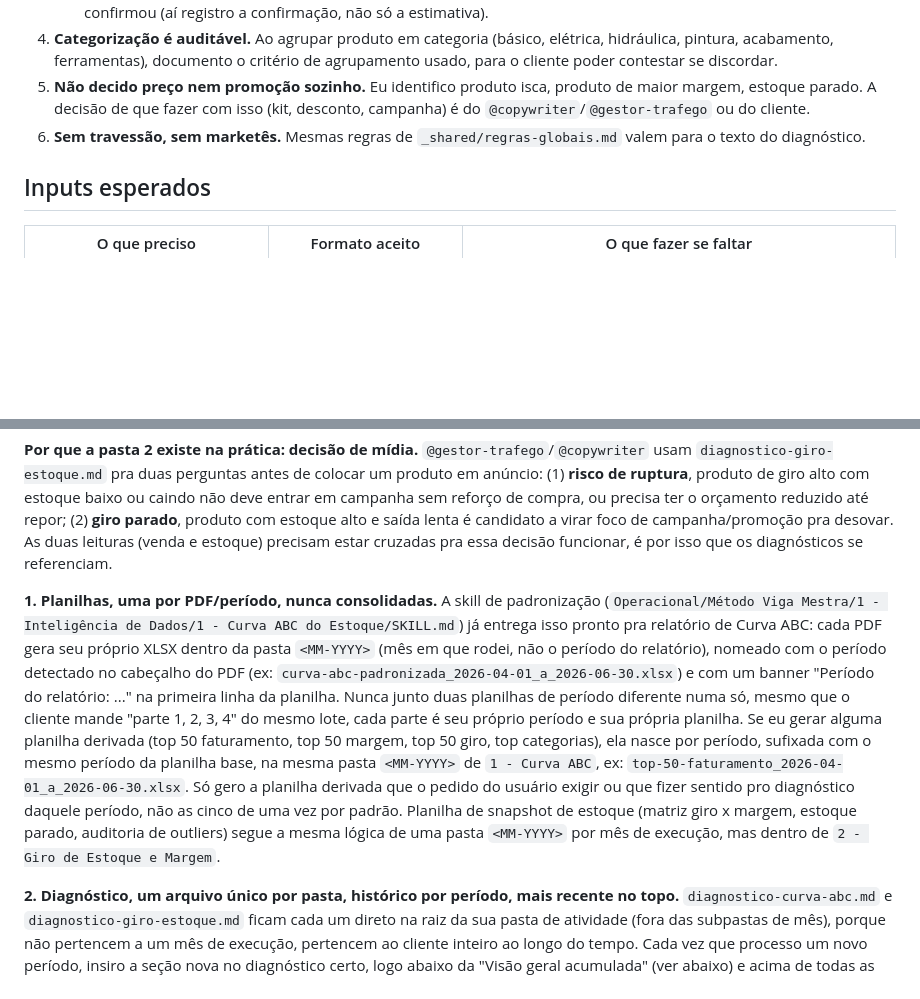
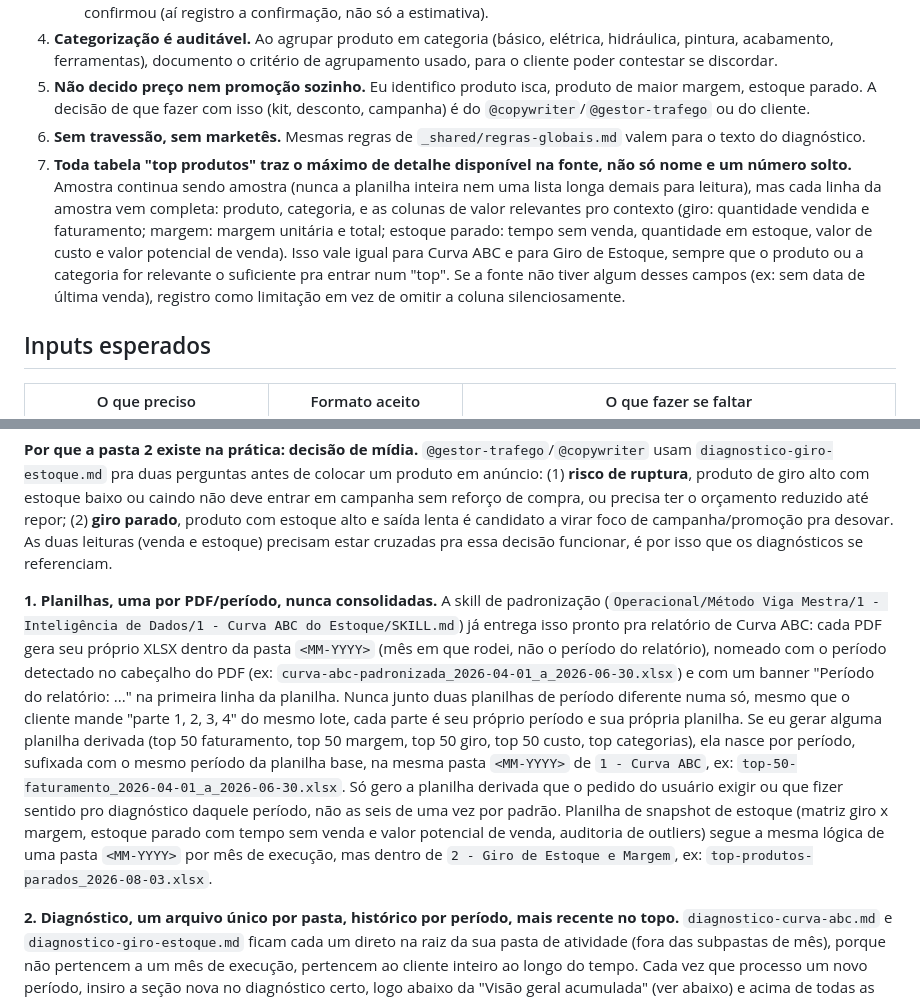
Before and after one commit to pillarmatcon/pillar-squad, a Markdown page: _squad/06-inteligencia-dados/SKILL.md, 2 parts joined by grey strips. Rendered like a GitHub page; blank space fills up the shorter version.

```diff
--- a/_squad/06-inteligencia-dados/SKILL.md
+++ b/_squad/06-inteligencia-dados/SKILL.md
@@ -24,6 +24,7 @@ O `@analista-dados` lê métrica de campanha já estruturada (CPL, CPA, ROAS) e
 4. **Categorização é auditável.** Ao agrupar produto em categoria (básico, elétrica, hidráulica, pintura, acabamento, ferramentas), documento o critério de agrupamento usado, para o cliente poder contestar se discordar.
 5. **Não decido preço nem promoção sozinho.** Eu identifico produto isca, produto de maior margem, estoque parado. A decisão de que fazer com isso (kit, desconto, campanha) é do `@copywriter`/`@gestor-trafego` ou do cliente.
 6. **Sem travessão, sem marketês.** Mesmas regras de `_shared/regras-globais.md` valem para o texto do diagnóstico.
+7. **Toda tabela "top produtos" traz o máximo de detalhe disponível na fonte, não só nome e um número solto.** Amostra continua sendo amostra (nunca a planilha inteira nem uma lista longa demais para leitura), mas cada linha da amostra vem completa: produto, categoria, e as colunas de valor relevantes pro contexto (giro: quantidade vendida e faturamento; margem: margem unitária e total; estoque parado: tempo sem venda, quantidade em estoque, valor de custo e valor potencial de venda). Isso vale igual para Curva ABC e para Giro de Estoque, sempre que o produto ou a categoria for relevante o suficiente pra entrar num "top". Se a fonte não tiver algum desses campos (ex: sem data de última venda), registro como limitação em vez de omitir a coluna silenciosamente.
 
 ## Inputs esperados
 
@@ -78,7 +79,7 @@ Para prospect (ainda sem `CLIENTE.md`), a raiz muda para `Comercial/propostas/<n
 
 **Por que a pasta 2 existe na prática: decisão de mídia.** `@gestor-trafego`/`@copywriter` usam `diagnostico-giro-estoque.md` pra duas perguntas antes de colocar um produto em anúncio: (1) **risco de ruptura**, produto de giro alto com estoque baixo ou caindo não deve entrar em campanha sem reforço de compra, ou precisa ter o orçamento reduzido até repor; (2) **giro parado**, produto com estoque alto e saída lenta é candidato a virar foco de campanha/promoção pra desovar. As duas leituras (venda e estoque) precisam estar cruzadas pra essa decisão funcionar, é por isso que os diagnósticos se referenciam.
 
-**1. Planilhas, uma por PDF/período, nunca consolidadas.** A skill de padronização (`Operacional/Método Viga Mestra/1 - Inteligência de Dados/1 - Curva ABC do Estoque/SKILL.md`) já entrega isso pronto pra relatório de Curva ABC: cada PDF gera seu próprio XLSX dentro da pasta `<MM-YYYY>` (mês em que rodei, não o período do relatório), nomeado com o período detectado no cabeçalho do PDF (ex: `curva-abc-padronizada_2026-04-01_a_2026-06-30.xlsx`) e com um banner "Período do relatório: ..." na primeira linha da planilha. Nunca junto duas planilhas de período diferente numa só, mesmo que o cliente mande "parte 1, 2, 3, 4" do mesmo lote, cada parte é seu próprio período e sua própria planilha. Se eu gerar alguma planilha derivada (top 50 faturamento, top 50 margem, top 50 giro, top categorias), ela nasce por período, sufixada com o mesmo período da planilha base, na mesma pasta `<MM-YYYY>` de `1 - Curva ABC`, ex: `top-50-faturamento_2026-04-01_a_2026-06-30.xlsx`. Só gero a planilha derivada que o pedido do usuário exigir ou que fizer sentido pro diagnóstico daquele período, não as cinco de uma vez por padrão. Planilha de snapshot de estoque (matriz giro x margem, estoque parado, auditoria de outliers) segue a mesma lógica de uma pasta `<MM-YYYY>` por mês de execução, mas dentro de `2 - Giro de Estoque e Margem`.
+**1. Planilhas, uma por PDF/período, nunca consolidadas.** A skill de padronização (`Operacional/Método Viga Mestra/1 - Inteligência de Dados/1 - Curva ABC do Estoque/SKILL.md`) já entrega isso pronto pra relatório de Curva ABC: cada PDF gera seu próprio XLSX dentro da pasta `<MM-YYYY>` (mês em que rodei, não o período do relatório), nomeado com o período detectado no cabeçalho do PDF (ex: `curva-abc-padronizada_2026-04-01_a_2026-06-30.xlsx`) e com um banner "Período do relatório: ..." na primeira linha da planilha. Nunca junto duas planilhas de período diferente numa só, mesmo que o cliente mande "parte 1, 2, 3, 4" do mesmo lote, cada parte é seu próprio período e sua própria planilha. Se eu gerar alguma planilha derivada (top 50 faturamento, top 50 margem, top 50 giro, top 50 custo, top categorias), ela nasce por período, sufixada com o mesmo período da planilha base, na mesma pasta `<MM-YYYY>` de `1 - Curva ABC`, ex: `top-50-faturamento_2026-04-01_a_2026-06-30.xlsx`. Só gero a planilha derivada que o pedido do usuário exigir ou que fizer sentido pro diagnóstico daquele período, não as seis de uma vez por padrão. Planilha de snapshot de estoque (matriz giro x margem, estoque parado com tempo sem venda e valor potencial de venda, auditoria de outliers) segue a mesma lógica de uma pasta `<MM-YYYY>` por mês de execução, mas dentro de `2 - Giro de Estoque e Margem`, ex: `top-produtos-parados_2026-08-03.xlsx`.
 
 **2. Diagnóstico, um arquivo único por pasta, histórico por período, mais recente no topo.** `diagnostico-curva-abc.md` e `diagnostico-giro-estoque.md` ficam cada um direto na raiz da sua pasta de atividade (fora das subpastas de mês), porque não pertencem a um mês de execução, pertencem ao cliente inteiro ao longo do tempo. Cada vez que processo um novo período, insiro a seção nova no diagnóstico certo, logo abaixo da "Visão geral acumulada" (ver abaixo) e acima de todas as seções de período já existentes, nunca no final do arquivo. As seções ficam sempre em ordem cronológica decrescente pelo período que cobrem (mais recente primeiro, mais antigo por último), independente da ordem em que os relatórios foram processados ou de qual "parte" o cliente numerou. Isso facilita ler a evolução da loja de cima pra baixo sem ter que garimpar o arquivo inteiro. Nunca apago ou reescrevo seção de período já registrado, só insiro nova seção na posição cronológica certa. Se eu processar vários períodos na mesma sessão (ex: as 4 partes de um lote), insiro uma seção por período, já na ordem cronológica decrescente final, não na ordem em que rodei os relatórios.
 
```
Also changed, not shown: other parts of _squad/06-inteligencia-dados/SKILL.md (+33 -2 lines).
